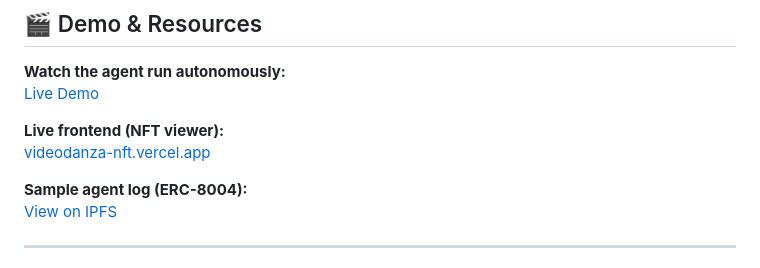
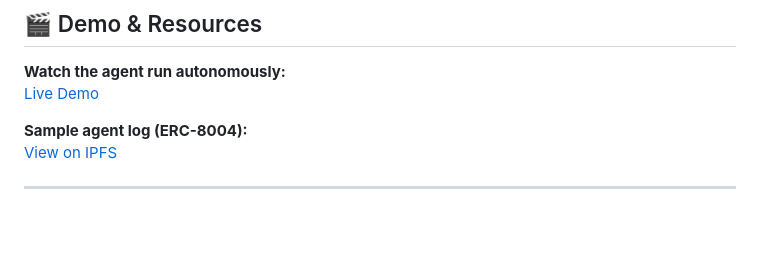
Before and after one commit to Luis-Cwk/Agente-Soma, a Markdown page: README.md, the part around the change. Drawn GitHub-style; blank space fills up the shorter version.

Commit message:
remove: old NFT viewer link from README

```diff
--- a/README.md
+++ b/README.md
@@ -333,9 +333,6 @@ python run_auto.py --duration 20 --auto-publish
 **Watch the agent run autonomously:**
 [Live Demo](https://skill-deploy-o8dmn73huw.vercel.app/)
 
-**Live frontend (NFT viewer):**
-[videodanza-nft.vercel.app](https://videodanza-nft.vercel.app)
-
 **Sample agent log (ERC-8004):**
 [View on IPFS](ipfs://PLACEHOLDER)
 
```
